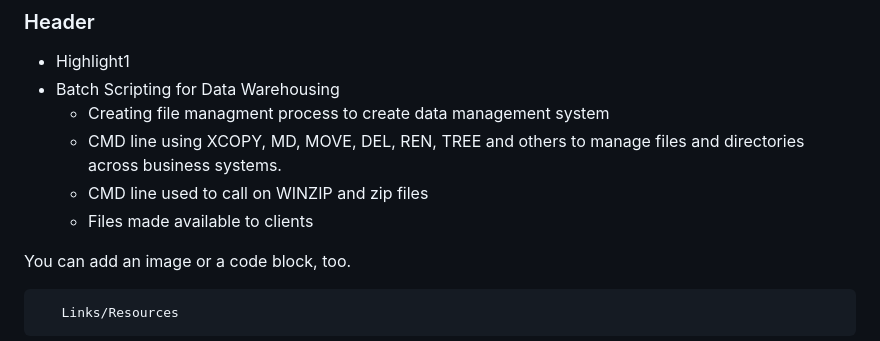
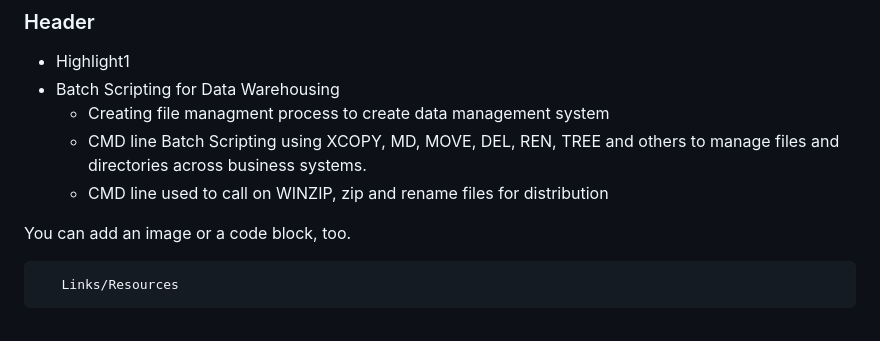
Before and after one commit to vasquezme/leaflet-map, a Markdown page: README.md, the part around the change. Rendered like a GitHub page; folded sections open.

```diff
--- a/README.md
+++ b/README.md
@@ -93,9 +93,8 @@ You can add an image or a code block, too.
   - Highlight1
   - Batch Scripting for Data Warehousing
       - Creating file managment process to create data management system
-      - CMD line using XCOPY, MD, MOVE, DEL, REN, TREE and others to manage files and directories across business systems.
-      - CMD line used to call on WINZIP and zip files
-      - Files made available to clients
+      - CMD line Batch Scripting using XCOPY, MD, MOVE, DEL, REN, TREE and others to manage files and directories across business systems.
+      - CMD line used to call on WINZIP, zip and rename files for distribution
 
 You can add an image or a code block, too.
 
```
